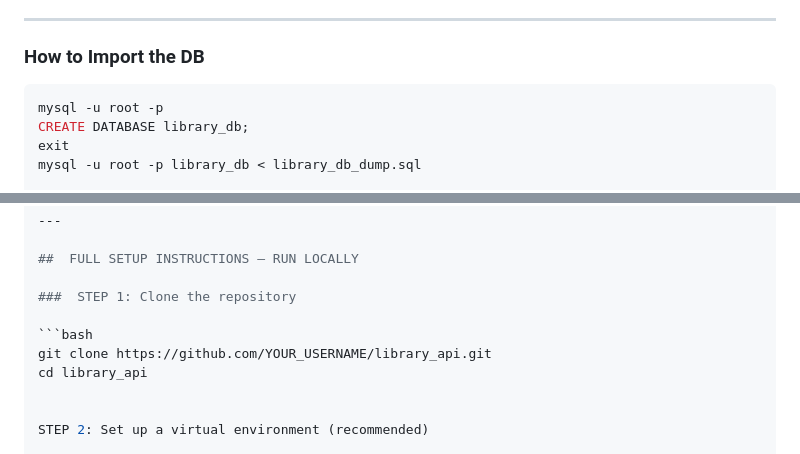
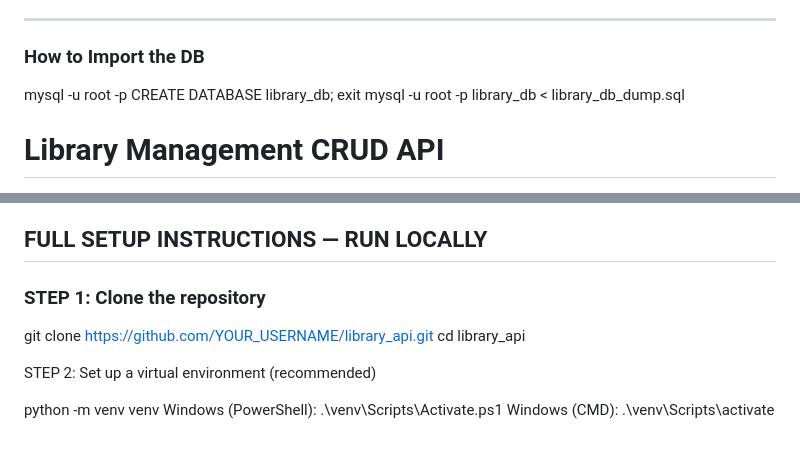
Before and after one commit to ochiengtim/library_api, a Markdown page: README.md, 2 parts joined by grey strips. GitHub-like rendering.

````diff
--- a/README.md
+++ b/README.md
@@ -59,7 +59,6 @@ Contains:
 
 ###  How to Import the DB
 
-```bash
 mysql -u root -p
 CREATE DATABASE library_db;
 exit
@@ -124,7 +123,7 @@ Implementation of a **CRUD API** using **FastAPI (Python)** and **MySQL**. It in
 
 ###  STEP 1: Clone the repository
 
-```bash
+
 git clone https://github.com/YOUR_USERNAME/library_api.git
 cd library_api
 
````
